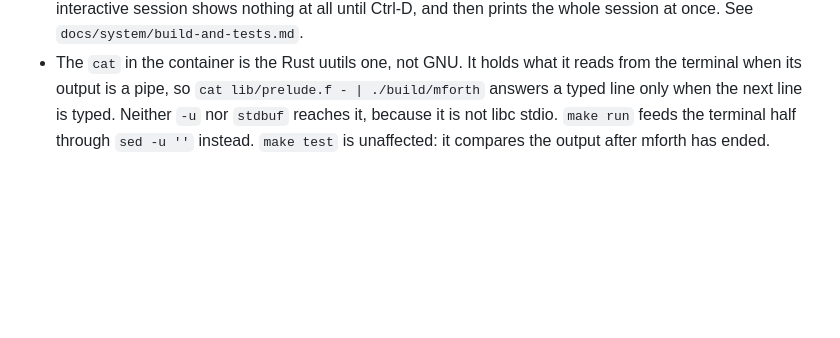
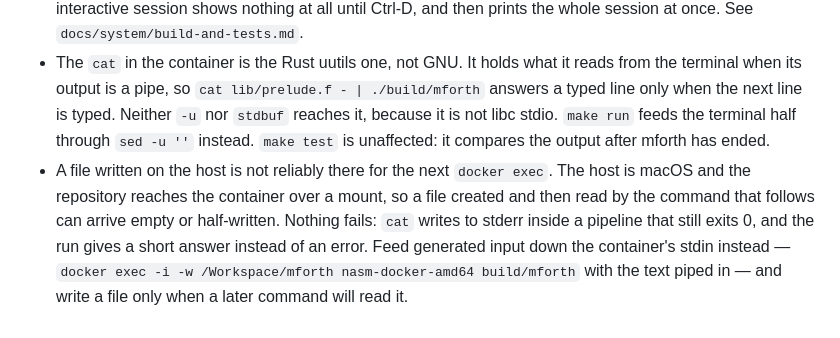
Before and after one commit to dykstrom/mforth, a Markdown page: AGENTS.md, the part around the change. Drawn GitHub-style; blank space fills up the shorter version.

```diff
--- a/AGENTS.md
+++ b/AGENTS.md
@@ -58,3 +58,4 @@ The container is not auto-started (restart policy `no`). If `docker exec` fails
 - It is PIE that breaks the simple syntax, not dynamic linking. `clang -static` also works, because it implies non-PIE; it was the original choice here, dropped in favour of `-no-pie` because the flag names the actual constraint. See `docs/adr/0001-link-non-pie.md`.
 - Standard output is a pipe under `docker exec` without `-t`, so nothing that buffers it flushes on its own. `main` calls `setvbuf` for line buffering before it prints anything. Do not remove that call: without it an interactive session shows nothing at all until Ctrl-D, and then prints the whole session at once. See `docs/system/build-and-tests.md`.
 - The `cat` in the container is the Rust uutils one, not GNU. It holds what it reads from the terminal when its output is a pipe, so `cat lib/prelude.f - | ./build/mforth` answers a typed line only when the next line is typed. Neither `-u` nor `stdbuf` reaches it, because it is not libc stdio. `make run` feeds the terminal half through `sed -u ''` instead. `make test` is unaffected: it compares the output after mforth has ended.
+- A file written on the host is not reliably there for the next `docker exec`. The host is macOS and the repository reaches the container over a mount, so a file created and then read by the command that follows can arrive empty or half-written. Nothing fails: `cat` writes to stderr inside a pipeline that still exits 0, and the run gives a short answer instead of an error. Feed generated input down the container's stdin instead — `docker exec -i -w /Workspace/mforth nasm-docker-amd64 build/mforth` with the text piped in — and write a file only when a later command will read it.
```
Also changed, not shown: docs/system/dictionary.md (+6 -0 lines).
